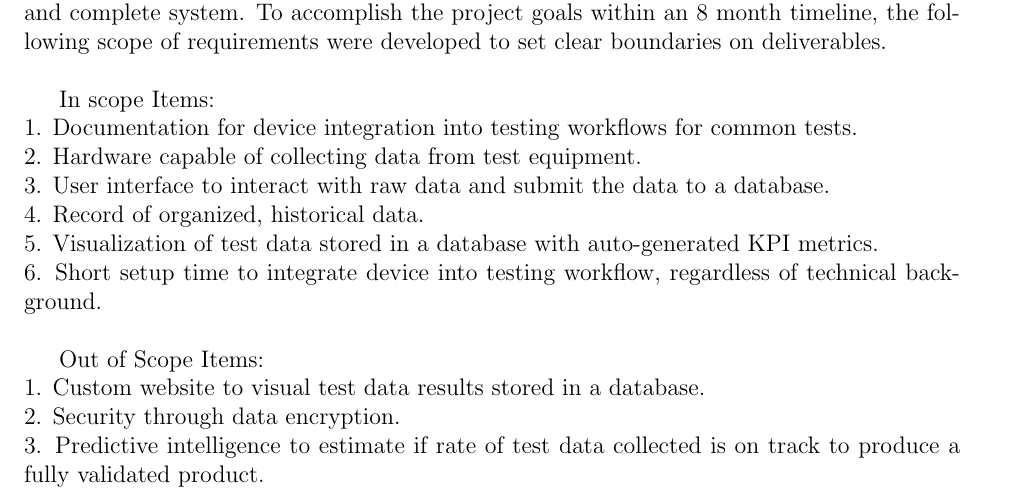
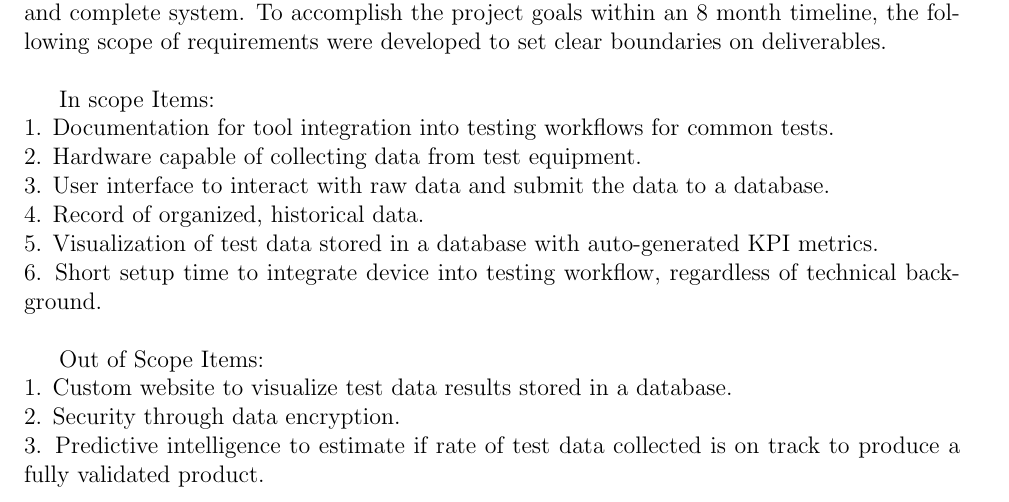
Before and after one commit to ahmed-nazir/Capstone, a LaTeX document (docs/SRS/SRS.tex): part of page 7 of 19, cut so that both start at the same text. Compiled offline with pdfLaTeX.

Commit message:
SRS.tex edited sections
Doc: Sections 2.0 - 2.3 / 3.0, portions edited after proof reading

```diff
--- a/docs/SRS/SRS.tex
+++ b/docs/SRS/SRS.tex
@@ -375,7 +375,7 @@ The user can expect to understand the system behavior under expected use cases,
   Project Formulate aims to provide the McMaster Formula Electric team with a well-documented and complete system. To accomplish the project goals within an 8 month timeline, the following scope of requirements were developed to set clear boundaries on deliverables.\\
 
   In scope Items:\\
-1. Documentation for device integration into testing workflows for common tests.\\
+1. Documentation for tool integration into testing workflows for common tests.\\
 2. Hardware capable of collecting data from test equipment.\\
 3. User interface to interact with raw data and submit the data to a database.\\
 4. Record of organized, historical data.\\
@@ -383,7 +383,7 @@ The user can expect to understand the system behavior under expected use cases,
 6. Short setup time to integrate device into testing workflow, regardless of technical background.\\
 
   Out of Scope Items:\\
-1. Custom website to visual test data results stored in a database.\\
+1. Custom website to visualize test data results stored in a database.\\
 2. Security through data encryption.\\
 3. Predictive intelligence to estimate if rate of test data collected is on track to produce a fully validated product.\\
 
```
Also changed, not shown: docs/SRS/SRS.pdf.
